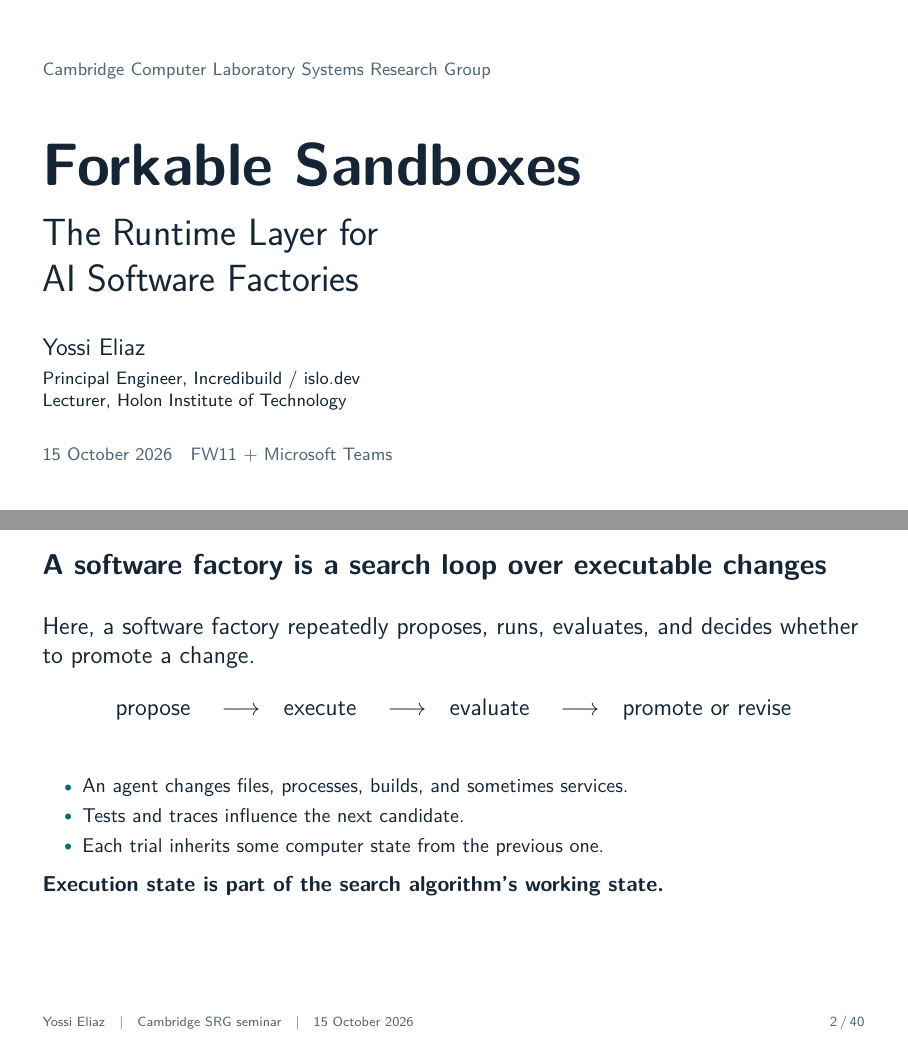
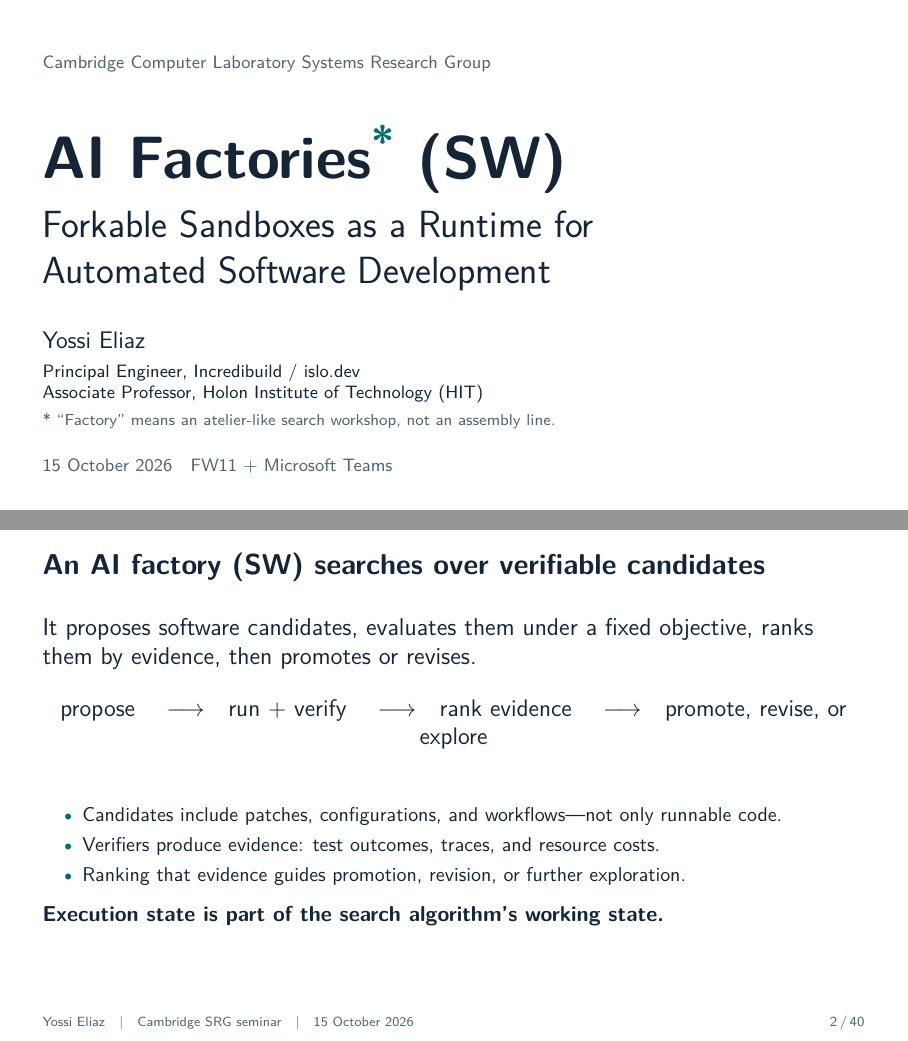
Before and after one commit to zozo123/cam-talk-london-26, LaTeX slides (talk.tex): pages 1 and 2 of 40, joined at a grey line. Compiled offline with pdfLaTeX.

Commit message:
Update AI Factories talk framing

```diff
--- a/talk.tex
+++ b/talk.tex
@@ -44,12 +44,12 @@
 \newcommand{\takeaway}[1]{\par\vspace{0.38em}{\fontsize{10.8}{13}\selectfont\bfseries #1\par}}
 \newcommand{\sources}[1]{\par\vfill{\fontsize{6.5}{7.7}\selectfont\color{Muted}#1\par}}
 \newcommand{\code}[1]{\texttt{#1}}
-\title{Forkable Sandboxes}
-\subtitle{The Runtime Layer for AI Software Factories}
+\title{AI Factories\textsuperscript{*} (SW)}
+\subtitle{Forkable Sandboxes as a Runtime for Automated Software Development}
 \author{Yossi Eliaz}
-\institute{Principal Engineer, Incredibuild / islo.dev\\Lecturer, Holon Institute of Technology}
+\institute{Principal Engineer, Incredibuild / islo.dev\\Associate Professor, Holon Institute of Technology (HIT)}
 \date{Cambridge Computer Laboratory Systems Research Group\\15 October 2026}
-\hypersetup{pdftitle={Forkable Sandboxes: The Runtime Layer for AI Software Factories},
+\hypersetup{pdftitle={AI Factories (SW): Forkable Sandboxes as a Runtime for Automated Software Development},
  pdfauthor={Yossi Eliaz},pdfsubject={Forkable execution, evidence-aware search, and AI software systems},
  colorlinks=true,urlcolor=Accent,linkcolor=Ink}
 \begin{document}
@@ -59,39 +59,41 @@
 \vspace{0.55cm}
 {\color{Muted}\small Cambridge Computer Laboratory Systems Research Group\par}
 \vspace{0.75cm}
-{\fontsize{30}{34}\selectfont\bfseries Forkable Sandboxes\par}
+{\fontsize{30}{34}\selectfont\bfseries AI Factories\textsuperscript{\color{Accent}{*}} (SW)\par}
 \vspace{0.24cm}
-{\fontsize{19}{23}\selectfont The Runtime Layer for\\AI Software Factories\par}
+{\fontsize{19}{23}\selectfont Forkable Sandboxes as a Runtime for\\Automated Software Development\par}
 \vspace{0.65cm}
 {\large Yossi Eliaz\par}
 \vspace{0.12cm}
-{\small Principal Engineer, Incredibuild / islo.dev\\Lecturer, Holon Institute of Technology\par}
+{\small Principal Engineer, Incredibuild / islo.dev\\Associate Professor, Holon Institute of Technology (HIT)\par}
+\vspace{0.12cm}
+{\fontsize{8}{10}\selectfont\color{Muted}* “Factory” means an atelier-like search workshop, not an assembly line.\par}
 \vfill
 {\small\color{Muted}15 October 2026\quad FW11 + Microsoft Teams\par}
 \note{I will make one systems argument. Agents create value by repeatedly acting inside software, so the execution state becomes part of the search process. Forking a prepared state can make some continuations cheaper to explore. The runtime still has to define what a child inherits, what its result proves, and who is allowed to accept it.}
 \end{frame}
 
 % 02
-\begin{frame}[t]{A software factory is a search loop over executable changes}
-\lead{Here, a software factory repeatedly proposes, runs, evaluates, and decides whether to promote a change.}
+\begin{frame}[t]{An AI factory (SW) searches over verifiable candidates}
+\lead{It proposes software candidates, evaluates them under a fixed objective, ranks them by evidence, then promotes or revises.}
 \begin{center}
 \large
 propose
 \quad$\longrightarrow$\quad
-execute
+run + verify
 \quad$\longrightarrow$\quad
-evaluate
+rank evidence
 \quad$\longrightarrow$\quad
-promote or revise
+promote, revise, or explore
 \end{center}
 \vspace{0.55cm}
 \begin{itemize}
-\item An agent changes files, processes, builds, and sometimes services.
-\item Tests and traces influence the next candidate.
-\item Each trial inherits some computer state from the previous one.
+\item Candidates include patches, configurations, and workflows—not only runnable code.
+\item Verifiers produce evidence: test outcomes, traces, and resource costs.
+\item Ranking that evidence guides promotion, revision, or further exploration.
 \end{itemize}
 \takeaway{Execution state is part of the search algorithm's working state.}
-\note{Software factory denotes a closed loop over executable changes. The important change from autocomplete is that an agent runs tools and reacts to outcomes. It leaves behind files, processes, test results, and partial builds; a later attempt can inherit them.}
+\note{AI factory (SW) denotes an atelier-like search loop over software candidates: an agent proposes a patch, configuration, or workflow; a verifier measures the result; and the controller ranks evidence to decide what to promote, revise, or explore. The important change from autocomplete is that an agent runs tools and reacts to outcomes. It leaves behind files, processes, test results, and partial builds; a later attempt can inherit them.}
 \end{frame}
 
 % 03
```
Also changed, not shown: slides/00-opening.tex (+4 -0 lines), talk-30min.tex (+4 -4 lines), talk.tex (2 more changed lines).
